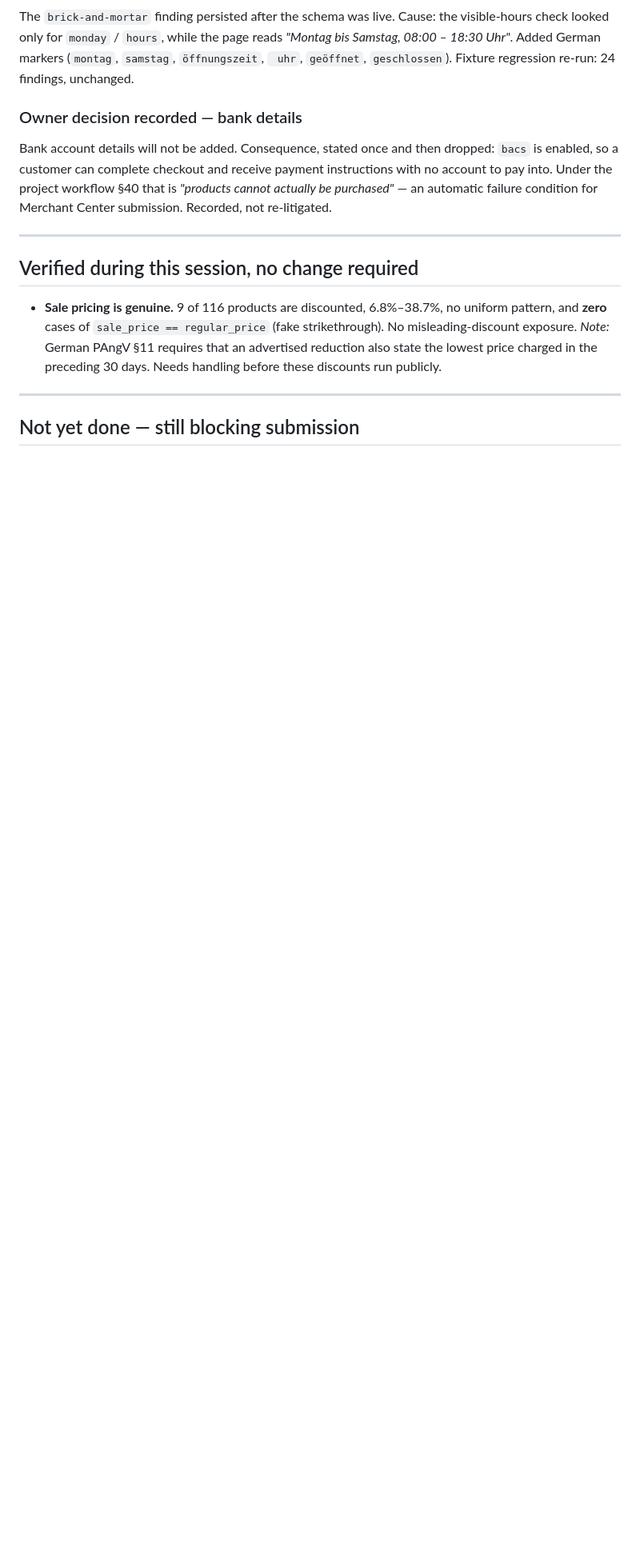
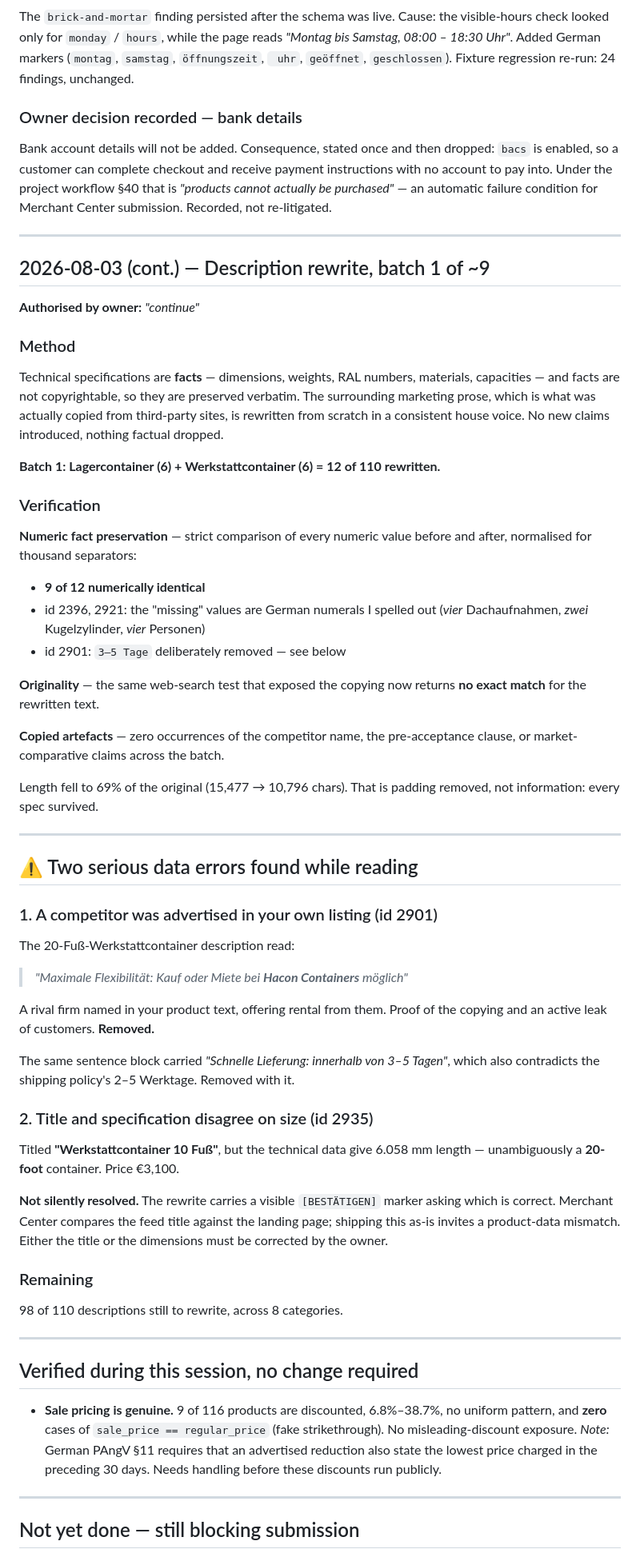
Before and after one commit to hillkandil-oss/me, a Markdown page: projects/omarscontainers/CHANGE-LOG.md, the part around one of its changes. Shown at 80% size. Drawn GitHub-style; blank space fills up the shorter version.

Commit message:
content: rewrite 12 descriptions in original German (batch 1 of ~9)
Method: technical specifications are facts and are not copyrightable, so
dimensions, weights, RAL numbers, materials and capacities are preserved
verbatim. The surrounding marketing prose - the part actually copied from
third-party sites - is rewritten from scratch in a consistent house voice.
No new claims introduced, nothing factual dropped.

Batch 1 covers Lagercontainer and Werkstattcontainer, 12 of 110 products.

Verified by strict numeric comparison before and after, normalised for thousand
separators: 9 of 12 numerically identical, and the three apparent gaps are
German numerals spelled out (vier Dachaufnahmen, zwei Kugelzylinder, vier
Personen) plus one deliberate removal. The same web-search test that originally
exposed the copying now returns no exact match for the rewritten text. Zero
occurrences remain of the competitor name, the pre-acceptance clause or
market-comparative claims. Length fell to 69% - padding removed, not
information.

Two serious data errors surfaced while reading and are recorded:

The 20-Fuss-Werkstattcontainer advertised a competitor by name - "Kauf oder
Miete bei Hacon Containers moeglich" - naming a rival firm in the merchant's own
listing and offering rental from them. Removed, along with an adjacent
"3-5 Tage" delivery claim from the same copied block that contradicted the
shipping policy.

Product 2935 is titled "Werkstattcontainer 10 Fuss" but its technical data give
6.058 mm length, unambiguously a 20-foot container. Not silently resolved - the
rewrite carries a visible BESTAETIGEN marker, since Merchant Center compares
feed title against landing page and either the title or the dimensions must be
corrected by the owner.

Co-Authored-By: Claude Opus 5 <noreply@anthropic.com>
Claude-Session: https://claude.ai/code/session_01GEYKpG9i6Nz6t4Rwo9Hjy8

```diff
--- a/projects/omarscontainers/CHANGE-LOG.md
+++ b/projects/omarscontainers/CHANGE-LOG.md
@@ -540,6 +540,71 @@ Recorded, not re-litigated.
 
 ---
 
+## 2026-08-03 (cont.) — Description rewrite, batch 1 of ~9
+
+**Authorised by owner:** *"continue"*
+
+### Method
+
+Technical specifications are **facts** — dimensions, weights, RAL numbers, materials,
+capacities — and facts are not copyrightable, so they are preserved verbatim. The
+surrounding marketing prose, which is what was actually copied from third-party sites, is
+rewritten from scratch in a consistent house voice. No new claims introduced, nothing
+factual dropped.
+
+**Batch 1: Lagercontainer (6) + Werkstattcontainer (6) = 12 of 110 rewritten.**
+
+### Verification
+
+**Numeric fact preservation** — strict comparison of every numeric value before and after,
+normalised for thousand separators:
+
+- **9 of 12 numerically identical**
+- id 2396, 2921: the "missing" values are German numerals I spelled out
+  (*vier* Dachaufnahmen, *zwei* Kugelzylinder, *vier* Personen)
+- id 2901: `3–5 Tage` deliberately removed — see below
+
+**Originality** — the same web-search test that exposed the copying now returns **no exact
+match** for the rewritten text.
+
+**Copied artefacts** — zero occurrences of the competitor name, the pre-acceptance clause,
+or market-comparative claims across the batch.
+
+Length fell to 69% of the original (15,477 → 10,796 chars). That is padding removed, not
+information: every spec survived.
+
+---
+
+## ⚠ Two serious data errors found while reading
+
+### 1. A competitor was advertised in your own listing (id 2901)
+
+The 20-Fuß-Werkstattcontainer description read:
+
+> *"Maximale Flexibilität: Kauf oder Miete bei **Hacon Containers** möglich"*
+
+A rival firm named in your product text, offering rental from them. Proof of the copying
+and an active leak of customers. **Removed.**
+
+The same sentence block carried *"Schnelle Lieferung: innerhalb von 3–5 Tagen"*, which also
+contradicts the shipping policy's 2–5 Werktage. Removed with it.
+
+### 2. Title and specification disagree on size (id 2935)
+
+Titled **"Werkstattcontainer 10 Fuß"**, but the technical data give 6.058 mm length —
+unambiguously a **20-foot** container. Price €3,100.
+
+**Not silently resolved.** The rewrite carries a visible `[BESTÄTIGEN]` marker asking which
+is correct. Merchant Center compares the feed title against the landing page; shipping this
+as-is invites a product-data mismatch. Either the title or the dimensions must be corrected
+by the owner.
+
+### Remaining
+
+98 of 110 descriptions still to rewrite, across 8 categories.
+
+---
+
 ## Verified during this session, no change required
 
 - **Sale pricing is genuine.** 9 of 116 products are discounted, 6.8%–38.7%, no uniform
```
Also changed, not shown: other parts of projects/omarscontainers/CHANGE-LOG.md (+1 -1 lines).
